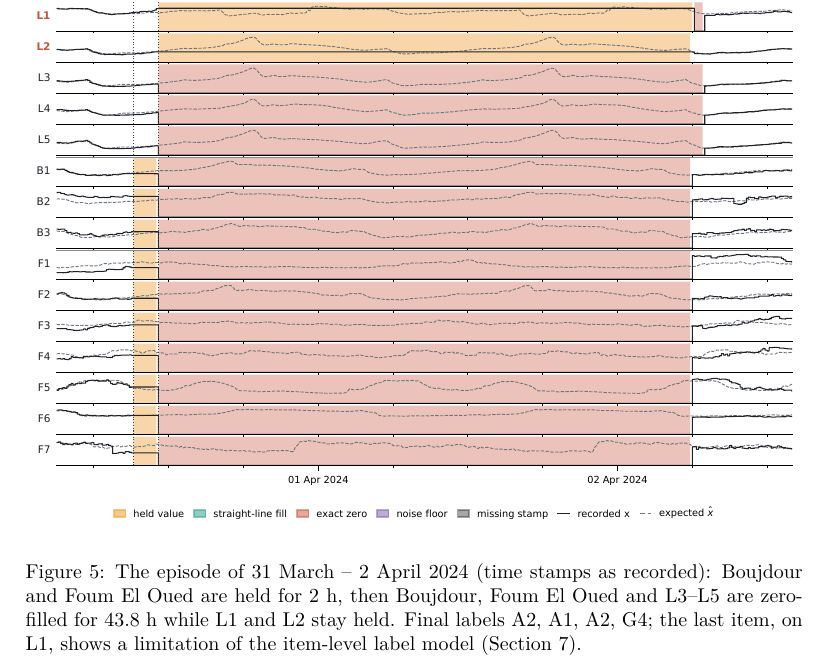
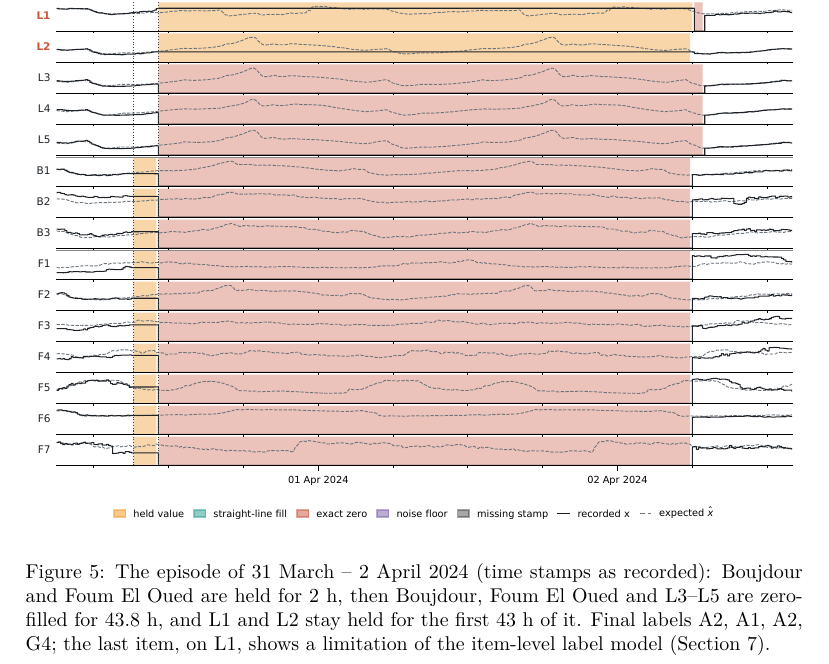
Before and after one commit to farah1902/grid-event-or-data-artefact, a LaTeX paper (paper/main.tex, which reads paper/sections/06_results.tex): part of page 20 of 34, cut so that both start at the same text. Compiled offline with pdfLaTeX.

Commit message:
Section 6 accepted: Fig 5 caption states the 43 h overlap within the 43.8 h zero fill
Co-Authored-By: Claude Opus 5.5 <noreply@anthropic.com>

```diff
--- a/paper/sections/06_results.tex
+++ b/paper/sections/06_results.tex
@@ -26,7 +26,7 @@ Artefacts dominate the anomalous time. Counting every dead state as an outage gi
 \begin{figure}[tbp]
 \centering
 \includegraphics[width=\textwidth]{Figure_5}
-\caption{The episode of 31 March -- 2 April 2024 (time stamps as recorded): Boujdour and Foum El Oued are held for 2~h, then Boujdour, Foum El Oued and L3--L5 are zero-filled for 43.8~h while L1 and L2 stay held. Final labels A2, A1, A2, G4; the last item, on L1, shows a limitation of the item-level label model (Section~\ref{sec:discussion}).}
+\caption{The episode of 31 March -- 2 April 2024 (time stamps as recorded): Boujdour and Foum El Oued are held for 2~h, then Boujdour, Foum El Oued and L3--L5 are zero-filled for 43.8~h, and L1 and L2 stay held for the first 43~h of it. Final labels A2, A1, A2, G4; the last item, on L1, shows a limitation of the item-level label model (Section~\ref{sec:discussion}).}
 \label{fig:mar2024}
 \end{figure}
 
```
Also changed, not shown: docs/research_log.md (+1 -0 lines), paper/README.md, paper/main.pdf.
